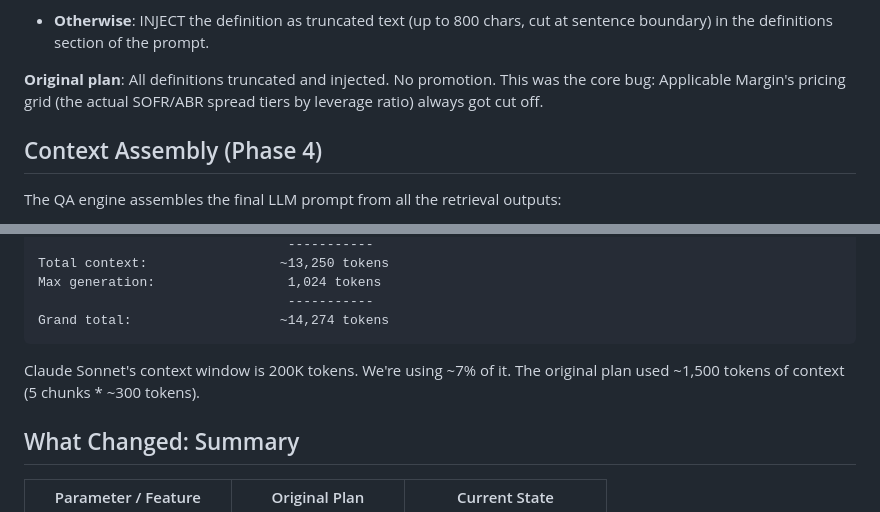
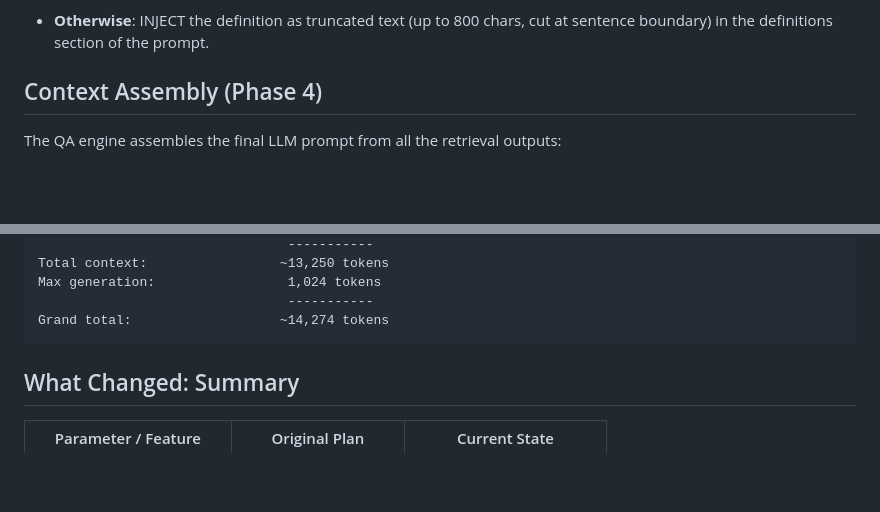
Before and after one commit to patrickbott/credit-agreement-analyzer, a Markdown page: docs/RETRIEVAL_ARCHITECTURE.md, 2 parts joined by grey strips. GitHub-like rendering; blank space fills up the shorter version.

Commit message:
docs: remove stale implementation notes from retrieval architecture
Deleted two "Original plan" call-outs that documented pre-refactor
behaviour. The architecture doc now describes only the current
implementation, not the history of how it evolved.

Co-Authored-By: Claude Sonnet 4.6 <noreply@anthropic.com>

````diff
--- a/docs/RETRIEVAL_ARCHITECTURE.md
+++ b/docs/RETRIEVAL_ARCHITECTURE.md
@@ -170,10 +170,6 @@ For each term in the combined primary + expansion set:
 - **Otherwise**: INJECT the definition as truncated text (up to 800 chars,
   cut at sentence boundary) in the definitions section of the prompt.
 
-**Original plan**: All definitions truncated and injected. No promotion.
-This was the core bug: Applicable Margin's pricing grid (the actual SOFR/ABR
-spread tiers by leverage ratio) always got cut off.
-
 
 ## Context Assembly (Phase 4)
 
@@ -238,9 +234,6 @@ Max generation:                 1,024 tokens
 Grand total:                   ~14,274 tokens
 ```
 
-Claude Sonnet's context window is 200K tokens. We're using ~7% of it.
-The original plan used ~1,500 tokens of context (5 chunks * ~300 tokens).
-
 
 ## What Changed: Summary
 
````
